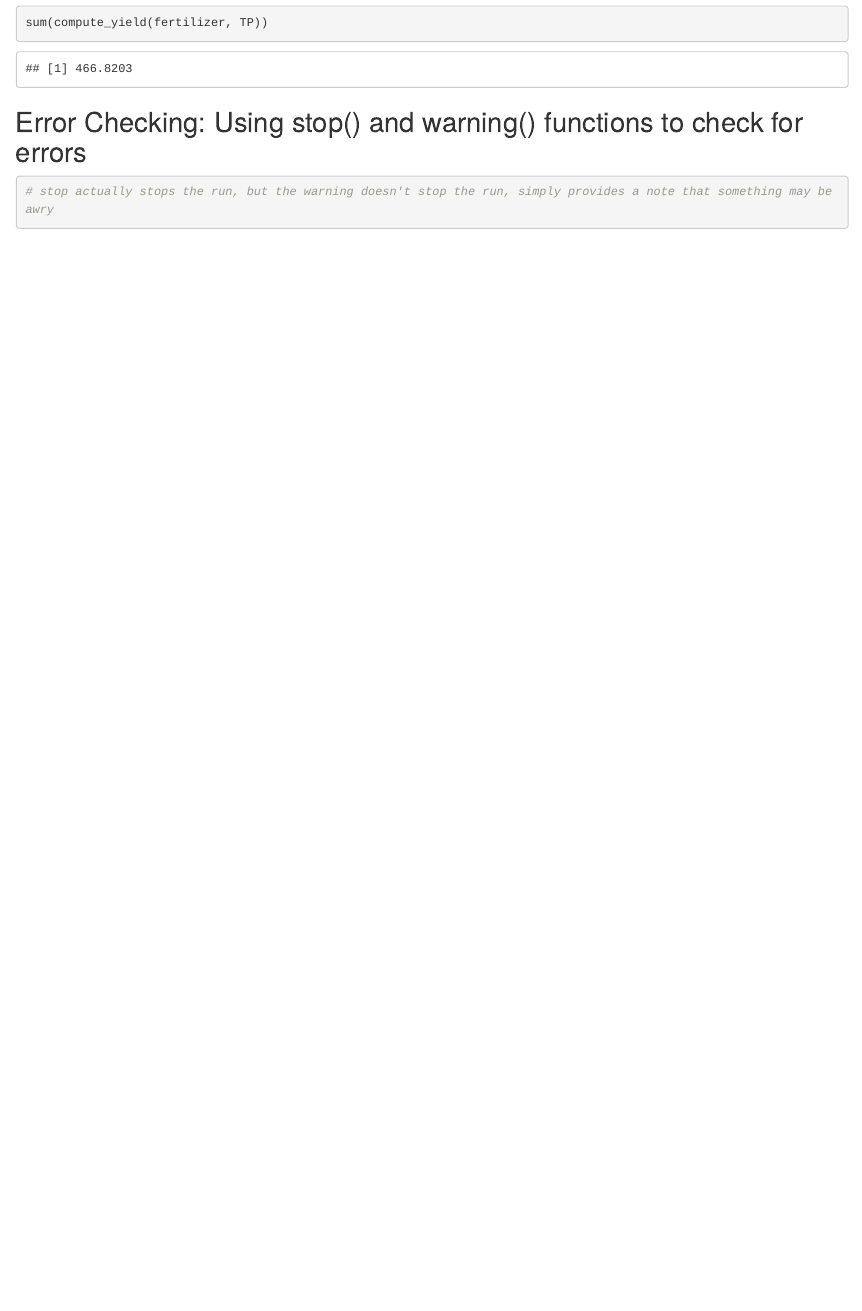
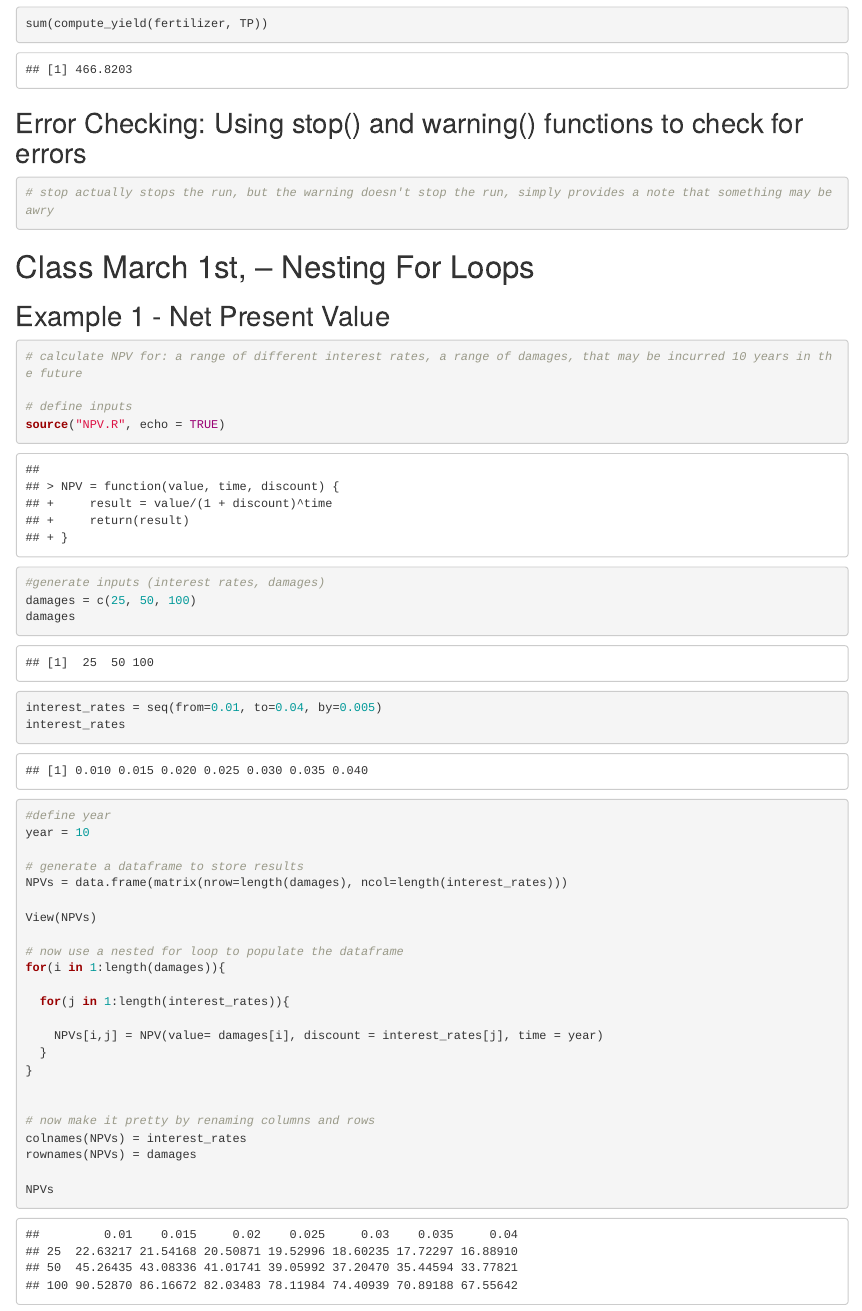
Before and after one commit to tommyking42/esm_262_working, an R Markdown document (class_2_27_forloops.Rmd): the page in a window 1100 px wide, from 1470 px down. Rendered offline with R 4.5, knitr and Pandoc, with nearby package versions; code that draws random numbers runs with fixed seeds of ours.

Commit message:
Nested For Loops examples

````diff
--- /dev/null
+++ b/NPV.R
@@ -0,0 +1,4 @@
+NPV = function(value, time, discount){
+  result = value/(1+discount)^time
+  return(result)
+}
--- a/class_2_27_forloops.Rmd
+++ b/class_2_27_forloops.Rmd
@@ -77,3 +79,44 @@ sum(compute_yield(fertilizer, TP))
 # stop actually stops the run, but the warning doesn't stop the run, simply provides a note that something may be awry
 
 ```
+
+# Class March 1st, -- Nesting For Loops
+## Example 1 - Net Present Value
+```{r}
+# calculate NPV for: a range of different interest rates, a range of damages, that may be incurred 10 years in the future
+
+# define inputs
+source("NPV.R", echo = TRUE)
+
+#generate inputs (interest rates, damages)
+damages = c(25, 50, 100)
+damages
+
+interest_rates = seq(from=0.01, to=0.04, by=0.005)
+interest_rates
+
+#define year
+year = 10
+
+# generate a dataframe to store results
+NPVs = data.frame(matrix(nrow=length(damages), ncol=length(interest_rates)))
+
+View(NPVs)
+
+# now use a nested for loop to populate the dataframe
+for(i in 1:length(damages)){
+
+  for(j in 1:length(interest_rates)){
+
+    NPVs[i,j] = NPV(value= damages[i], discount = interest_rates[j], time = year)
+  }
+}
+
+
+# now make it pretty by renaming columns and rows
+colnames(NPVs) = interest_rates
+rownames(NPVs) = damages
+
+NPVs
+
+```
````
Also changed, not shown: class_2_27_forloops.Rmd (2 more changed lines).
